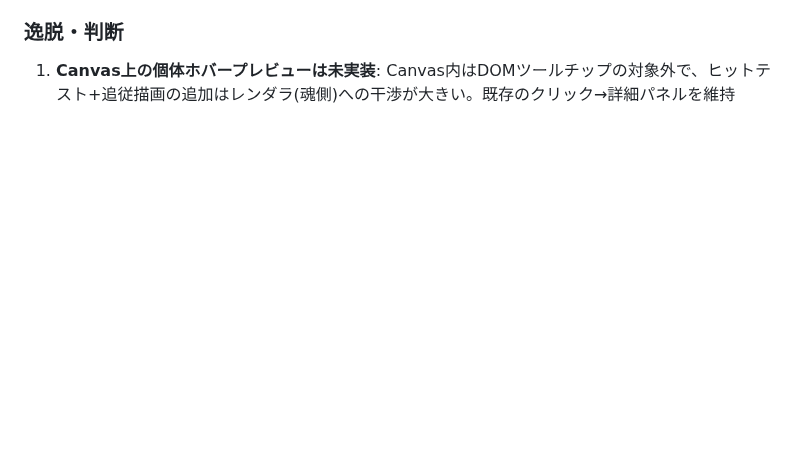
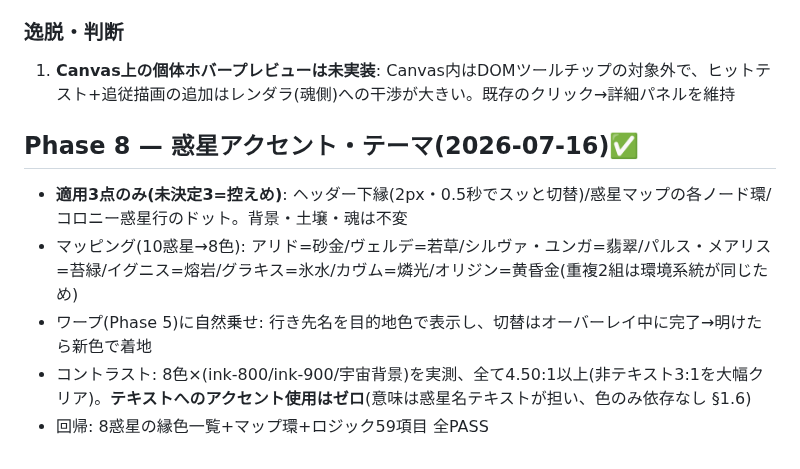
Before and after one commit to Rikusat/lizard-colony, a Markdown page: HANDOFF.md, the part around the change. Drawn GitHub-style; blank space fills up the shorter version.

Commit message:
Phase8: HANDOFF記録(適用点/マッピング/コントラスト実測)
Co-Authored-By: Claude Fable 5 <noreply@anthropic.com>

```diff
--- a/HANDOFF.md
+++ b/HANDOFF.md
@@ -532,3 +532,11 @@ HQ「宇宙港」: イリジウムを5段階(20/40/80/160/320=計620)投入。
 ### 逸脱・判断
 
 1. **Canvas上の個体ホバープレビューは未実装**: Canvas内はDOMツールチップの対象外で、ヒットテスト+追従描画の追加はレンダラ(魂側)への干渉が大きい。既存のクリック→詳細パネルを維持
+
+## Phase 8 — 惑星アクセント・テーマ(2026-07-16)✅
+
+- **適用3点のみ(未決定3=控えめ)**: ヘッダー下縁(2px・0.5秒でスッと切替)/惑星マップの各ノード環/コロニー惑星行のドット。背景・土壌・魂は不変
+- マッピング(10惑星→8色): アリド=砂金/ヴェルデ=若草/シルヴァ・ユンガ=翡翠/パルス・メアリス=苔緑/イグニス=熔岩/グラキス=氷水/カヴム=燐光/オリジン=黄昏金(重複2組は環境系統が同じため)
+- ワープ(Phase 5)に自然乗せ: 行き先名を目的地色で表示し、切替はオーバーレイ中に完了→明けたら新色で着地
+- コントラスト: 8色×(ink-800/ink-900/宇宙背景)を実測、全て4.50:1以上(非テキスト3:1を大幅クリア)。**テキストへのアクセント使用はゼロ**(意味は惑星名テキストが担い、色のみ依存なし §1.6)
+- 回帰: 8惑星の縁色一覧+マップ環+ロジック59項目 全PASS
```
